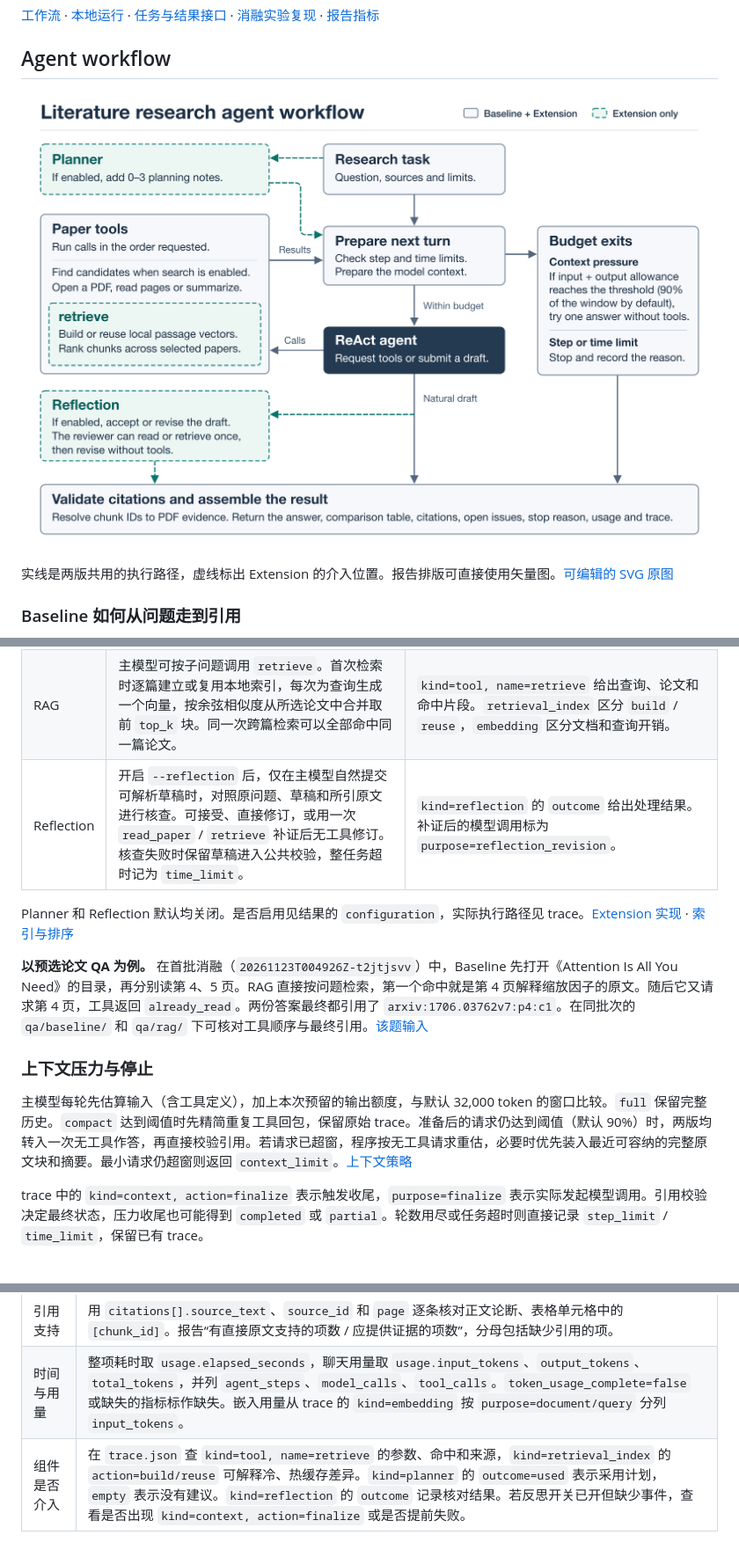
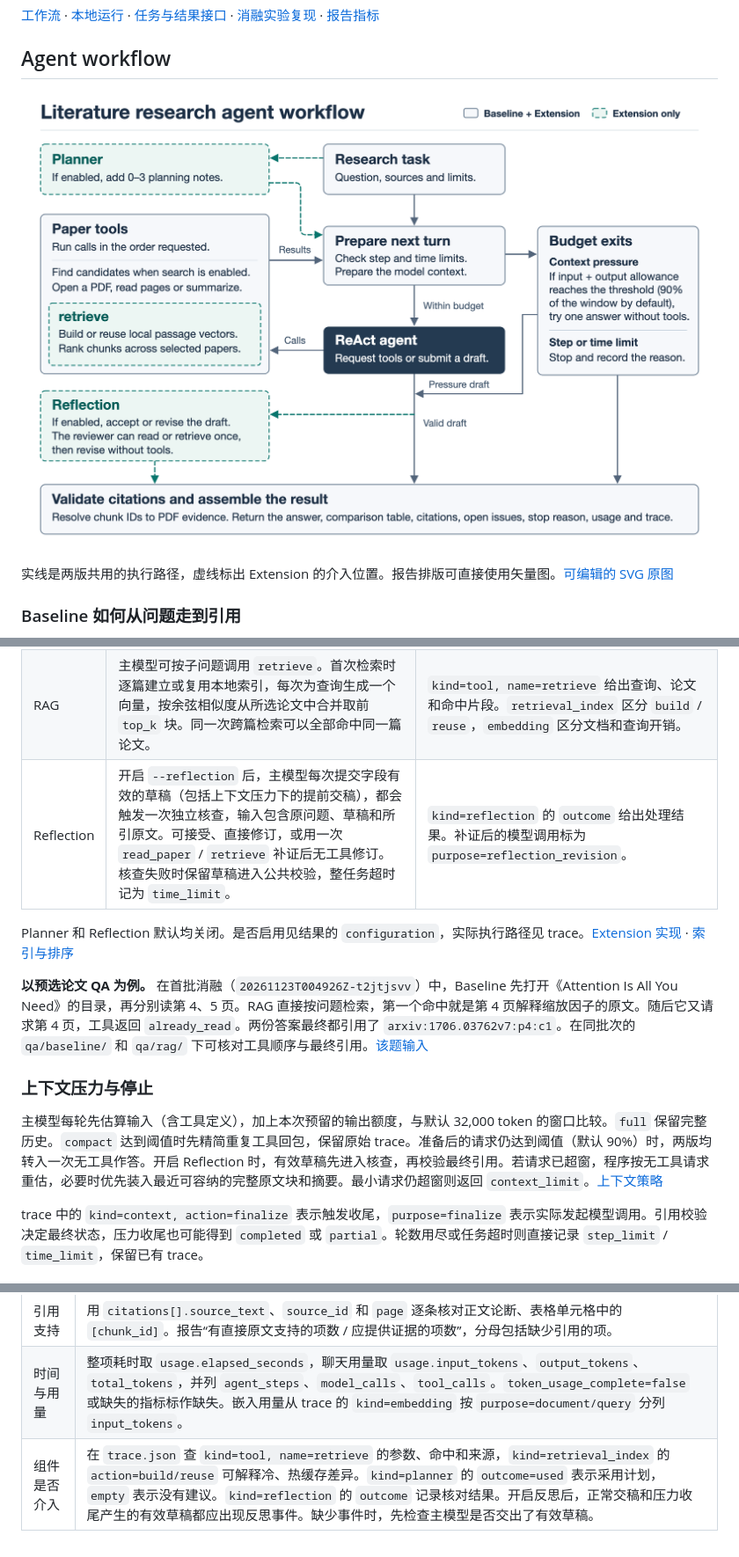
Before and after one commit to YuJian-63/ACS_Project-Literature-Research-Agent-Assistant, a Markdown page: agent/README.md, 3 parts joined by grey strips. Shown at 88% size. Drawn GitHub-style; pictures changed too: agent/workflow.png.

Commit message:
Review valid drafts after context-pressure finalization

```diff
--- a/agent/README.md
+++ b/agent/README.md
@@ -22,7 +22,7 @@ Agent 根据研究问题选择论文、读取 PDF，并把答案中的论断关
 |---|---|---|
 | Planner | 开启 `--planner` 后，研究开始前做一次无工具调用。有效的 1–3 行建议附在原任务后。空计划、无效输出或规划请求失败时，主循环仍可处理原题。整任务超时则停止。 | `kind=planner` 的 `outcome` 与 `plan` 区分实际采用的建议和空计划。 |
 | RAG | 主模型可按子问题调用 `retrieve`。首次检索时逐篇建立或复用本地索引，每次为查询生成一个向量，按余弦相似度从所选论文中合并取前 `top_k` 块。同一次跨篇检索可以全部命中同一篇论文。 | `kind=tool, name=retrieve` 给出查询、论文和命中片段。`retrieval_index` 区分 `build` / `reuse`，`embedding` 区分文档和查询开销。 |
-| Reflection | 开启 `--reflection` 后，仅在主模型自然提交可解析草稿时，对照原问题、草稿和所引原文进行核查。可接受、直接修订，或用一次 `read_paper` / `retrieve` 补证后无工具修订。核查失败时保留草稿进入公共校验，整任务超时记为 `time_limit`。 | `kind=reflection` 的 `outcome` 给出处理结果。补证后的模型调用标为 `purpose=reflection_revision`。 |
+| Reflection | 开启 `--reflection` 后，主模型每次提交字段有效的草稿（包括上下文压力下的提前交稿），都会触发一次独立核查，输入包含原问题、草稿和所引原文。可接受、直接修订，或用一次 `read_paper` / `retrieve` 补证后无工具修订。核查失败时保留草稿进入公共校验，整任务超时记为 `time_limit`。 | `kind=reflection` 的 `outcome` 给出处理结果。补证后的模型调用标为 `purpose=reflection_revision`。 |
 
 Planner 和 Reflection 默认均关闭。是否启用见结果的 `configuration`，实际执行路径见 trace。[Extension 实现](extension.py) · [索引与排序](retrieval.py)
 
@@ -30,7 +30,7 @@ Planner 和 Reflection 默认均关闭。是否启用见结果的 `configuration
 
 ### 上下文压力与停止
 
-主模型每轮先估算输入（含工具定义），加上本次预留的输出额度，与默认 32,000 token 的窗口比较。`full` 保留完整历史。`compact` 达到阈值时先精简重复工具回包，保留原始 trace。准备后的请求仍达到阈值（默认 90%）时，两版均转入一次无工具作答，再直接校验引用。若请求已超窗，程序按无工具请求重估，必要时优先装入最近可容纳的完整原文块和摘要。最小请求仍超窗则返回 `context_limit`。[上下文策略](context.py)
+主模型每轮先估算输入（含工具定义），加上本次预留的输出额度，与默认 32,000 token 的窗口比较。`full` 保留完整历史。`compact` 达到阈值时先精简重复工具回包，保留原始 trace。准备后的请求仍达到阈值（默认 90%）时，两版均转入一次无工具作答。开启 Reflection 时，有效草稿先进入核查，再校验最终引用。若请求已超窗，程序按无工具请求重估，必要时优先装入最近可容纳的完整原文块和摘要。最小请求仍超窗则返回 `context_limit`。[上下文策略](context.py)
 
 trace 中的 `kind=context, action=finalize` 表示触发收尾，`purpose=finalize` 表示实际发起模型调用。引用校验决定最终状态，压力收尾也可能得到 `completed` 或 `partial`。轮数用尽或任务超时则直接记录 `step_limit` / `time_limit`，保留已有 trace。
 
@@ -159,4 +159,4 @@ payload = result.model_dump(mode="json")
 | 答案正确性 | 按上表逐项核对 `answer`、`comparison_table` 与原论文，记录答对、遗漏和答错的要点。 |
 | 引用支持 | 用 `citations[].source_text`、`source_id` 和 `page` 逐条核对正文论断、表格单元格中的 `[chunk_id]`。报告“有直接原文支持的项数 / 应提供证据的项数”，分母包括缺少引用的项。 |
 | 时间与用量 | 整项耗时取 `usage.elapsed_seconds`，聊天用量取 `usage.input_tokens`、`output_tokens`、`total_tokens`，并列 `agent_steps`、`model_calls`、`tool_calls`。`token_usage_complete=false` 或缺失的指标标作缺失。嵌入用量从 trace 的 `kind=embedding` 按 `purpose=document/query` 分列 `input_tokens`。 |
-| 组件是否介入 | 在 `trace.json` 查 `kind=tool, name=retrieve` 的参数、命中和来源，`kind=retrieval_index` 的 `action=build/reuse` 可解释冷、热缓存差异。`kind=planner` 的 `outcome=used` 表示采用计划，`empty` 表示没有建议。`kind=reflection` 的 `outcome` 记录核对结果。若反思开关已开但缺少事件，查看是否出现 `kind=context, action=finalize` 或是否提前失败。 |
+| 组件是否介入 | 在 `trace.json` 查 `kind=tool, name=retrieve` 的参数、命中和来源，`kind=retrieval_index` 的 `action=build/reuse` 可解释冷、热缓存差异。`kind=planner` 的 `outcome=used` 表示采用计划，`empty` 表示没有建议。`kind=reflection` 的 `outcome` 记录核对结果。开启反思后，正常交稿和压力收尾产生的有效草稿都应出现反思事件。缺少事件时，先检查主模型是否交出了有效草稿。 |
```
Also changed, not shown: tacc/TACC.md (+1 -1 lines), 4 other files.
